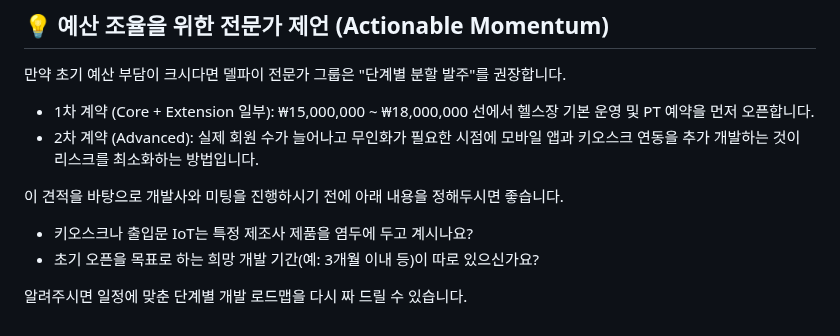
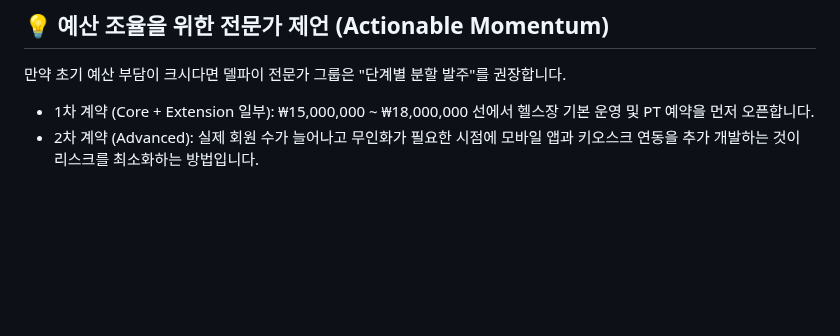
Before and after one commit to groomigroom/school, a Markdown page: sw공학/6주차_A휘트니스센터/상향식_델파이.md, the part around the change. Rendered like a GitHub page; blank space fills up the shorter version.

```diff
--- a/sw공학/6주차_A휘트니스센터/상향식_델파이.md
+++ b/sw공학/6주차_A휘트니스센터/상향식_델파이.md
@@ -50,10 +50,3 @@
 
 * 1차 계약 (Core + Extension 일부): ₩15,000,000 ~ ₩18,000,000 선에서 헬스장 기본 운영 및 PT 예약을 먼저 오픈합니다.
 * 2차 계약 (Advanced): 실제 회원 수가 늘어나고 무인화가 필요한 시점에 모바일 앱과 키오스크 연동을 추가 개발하는 것이 리스크를 최소화하는 방법입니다.
-
-이 견적을 바탕으로 개발사와 미팅을 진행하시기 전에 아래 내용을 정해두시면 좋습니다.
-
-* 키오스크나 출입문 IoT는 특정 제조사 제품을 염두에 두고 계시나요?
-* 초기 오픈을 목표로 하는 희망 개발 기간(예: 3개월 이내 등)이 따로 있으신가요?
-
-알려주시면 일정에 맞춘 단계별 개발 로드맵을 다시 짜 드릴 수 있습니다.
```
